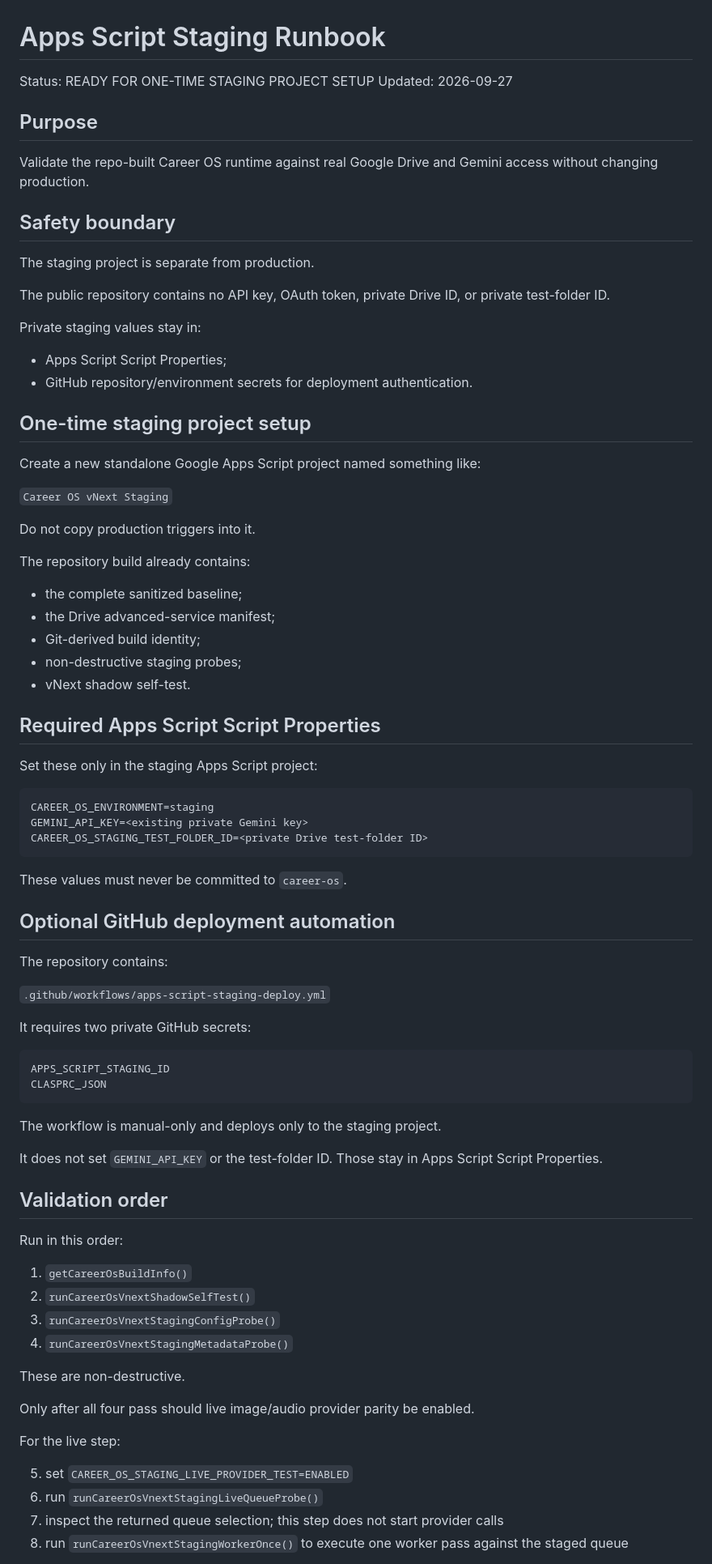
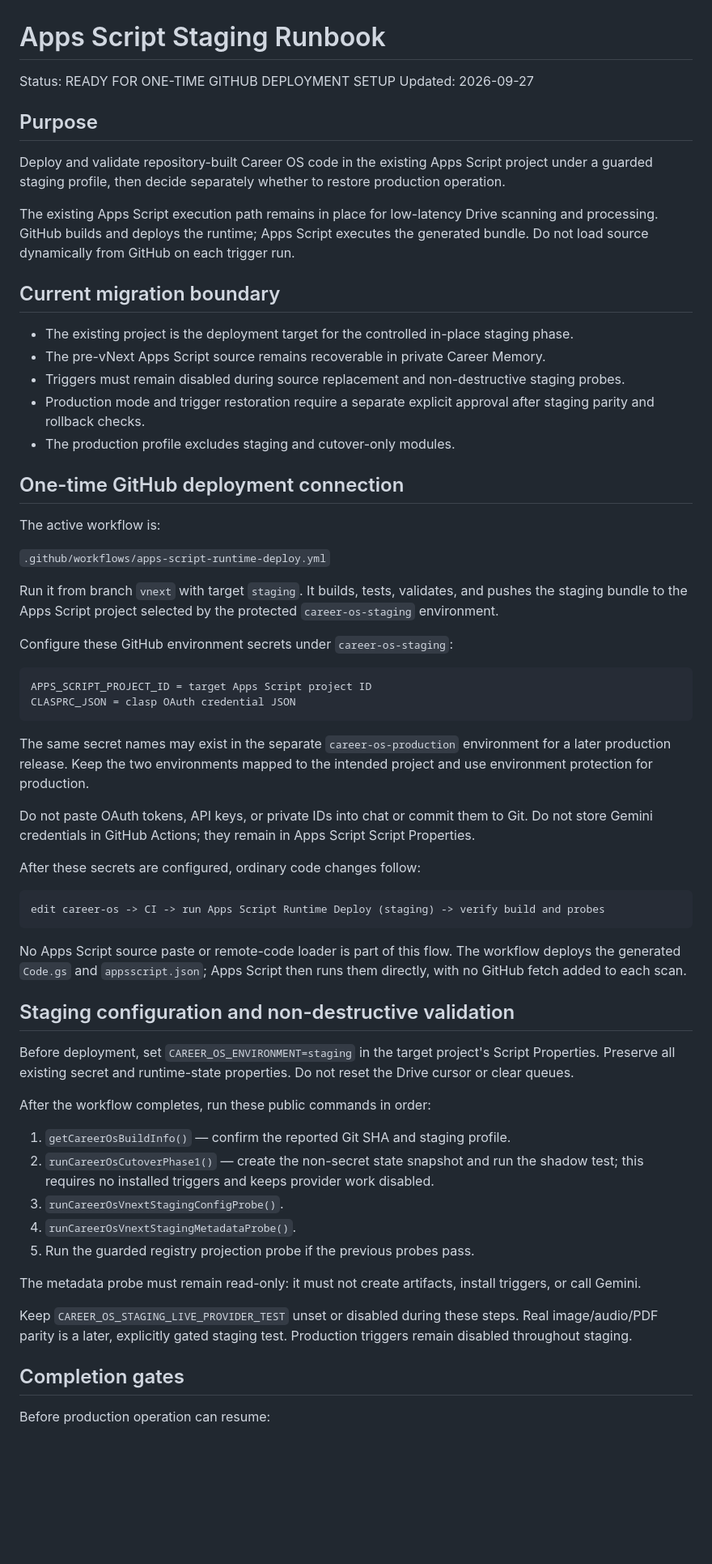
Before and after one commit to SoroushHaghi/career-os, a Markdown page: docs/vnext/APPS_SCRIPT_STAGING_RUNBOOK.md, the part around one of its changes. Shown at 81% size. Rendered like a GitHub page; blank space fills up the shorter version.

Commit message:
docs: align staging runbook with GitHub deployment

````diff
--- a/docs/vnext/APPS_SCRIPT_STAGING_RUNBOOK.md
+++ b/docs/vnext/APPS_SCRIPT_STAGING_RUNBOOK.md
@@ -1,83 +1,66 @@
 # Apps Script Staging Runbook
 
-Status: READY FOR ONE-TIME STAGING PROJECT SETUP
+Status: READY FOR ONE-TIME GITHUB DEPLOYMENT SETUP
 Updated: 2026-09-27
 
 ## Purpose
 
-Validate the repo-built Career OS runtime against real Google Drive and Gemini access without changing production.
+Deploy and validate repository-built Career OS code in the existing Apps Script project under a guarded staging profile, then decide separately whether to restore production operation.
 
-## Safety boundary
+The existing Apps Script execution path remains in place for low-latency Drive scanning and processing. GitHub builds and deploys the runtime; Apps Script executes the generated bundle. Do not load source dynamically from GitHub on each trigger run.
 
-The staging project is separate from production.
+## Current migration boundary
 
-The public repository contains no API key, OAuth token, private Drive ID, or private test-folder ID.
+- The existing project is the deployment target for the controlled in-place staging phase.
+- The pre-vNext Apps Script source remains recoverable in private Career Memory.
+- Triggers must remain disabled during source replacement and non-destructive staging probes.
+- Production mode and trigger restoration require a separate explicit approval after staging parity and rollback checks.
+- The production profile excludes staging and cutover-only modules.
 
-Private staging values stay in:
-- Apps Script Script Properties;
-- GitHub repository/environment secrets for deployment authentication.
+## One-time GitHub deployment connection
 
-## One-time staging project setup
+The active workflow is:
 
-Create a new standalone Google Apps Script project named something like:
+`.github/workflows/apps-script-runtime-deploy.yml`
 
-`Career OS vNext Staging`
+Run it from branch `vnext` with target `staging`. It builds, tests, validates, and pushes the staging bundle to the Apps Script project selected by the protected `career-os-staging` environment.
 
-Do not copy production triggers into it.
-
-The repository build already contains:
-- the complete sanitized baseline;
-- the Drive advanced-service manifest;
-- Git-derived build identity;
-- non-destructive staging probes;
-- vNext shadow self-test.
-
-## Required Apps Script Script Properties
-
-Set these only in the staging Apps Script project:
+Configure these GitHub environment secrets under `career-os-staging`:
 
 ```text
-CAREER_OS_ENVIRONMENT=staging
-GEMINI_API_KEY=<existing private Gemini key>
-CAREER_OS_STAGING_TEST_FOLDER_ID=<private Drive test-folder ID>
+APPS_SCRIPT_PROJECT_ID = target Apps Script project ID
+CLASPRC_JSON = clasp OAuth credential JSON
 ```
 
-These values must never be committed to `career-os`.
+The same secret names may exist in the separate `career-os-production` environment for a later production release. Keep the two environments mapped to the intended project and use environment protection for production.
 
-## Optional GitHub deployment automation
+Do not paste OAuth tokens, API keys, or private IDs into chat or commit them to Git. Do not store Gemini credentials in GitHub Actions; they remain in Apps Script Script Properties.
 
-The repository contains:
-
-`.github/workflows/apps-script-staging-deploy.yml`
-
-It requires two private GitHub secrets:
+After these secrets are configured, ordinary code changes follow:
 
 ```text
-APPS_SCRIPT_STAGING_ID
-CLASPRC_JSON
+edit career-os -> CI -> run Apps Script Runtime Deploy (staging) -> verify build and probes
 ```
 
-The workflow is manual-only and deploys only to the staging project.
+No Apps Script source paste or remote-code loader is part of this flow. The workflow deploys the generated `Code.gs` and `appsscript.json`; Apps Script then runs them directly, with no GitHub fetch added to each scan.
 
-It does not set `GEMINI_API_KEY` or the test-folder ID. Those stay in Apps Script Script Properties.
+## Staging configuration and non-destructive validation
 
-## Validation order
+Before deployment, set `CAREER_OS_ENVIRONMENT=staging` in the target project's Script Properties. Preserve all existing secret and runtime-state properties. Do not reset the Drive cursor or clear queues.
 
-Run in this order:
+After the workflow completes, run these public commands in order:
 
-1. `getCareerOsBuildInfo()`
-2. `runCareerOsVnextShadowSelfTest()`
-3. `runCareerOsVnextStagingConfigProbe()`
-4. `runCareerOsVnextStagingMetadataProbe()`
+1. `getCareerOsBuildInfo()` — confirm the reported Git SHA and staging profile.
+2. `runCareerOsCutoverPhase1()` — create the non-secret state snapshot and run the shadow test; this requires no installed triggers and keeps provider work disabled.
+3. `runCareerOsVnextStagingConfigProbe()`.
+4. `runCareerOsVnextStagingMetadataProbe()`.
+5. Run the guarded registry projection probe if the previous probes pass.
 
-These are non-destructive.
+The metadata probe must remain read-only: it must not create artifacts, install triggers, or call Gemini.
 
-Only after all four pass should live image/audio provider parity be enabled.
+Keep `CAREER_OS_STAGING_LIVE_PROVIDER_TEST` unset or disabled during these steps. Real image/audio/PDF parity is a later, explicitly gated staging test. Production triggers remain disabled throughout staging.
 
-For the live step:
+## Completion gates
 
-5. set `CAREER_OS_STAGING_LIVE_PROVIDER_TEST=ENABLED`
-6. run `runCareerOsVnextStagingLiveQueueProbe()`
-7. inspect the returned queue selection; this step does not start provider calls
-8. run `runCareerOsVnextStagingWorkerOnce()` to execute one worker pass against the staged queue
+Before production operation can resume:
 
````
Also changed, not shown: other parts of docs/vnext/APPS_SCRIPT_STAGING_RUNBOOK.md (+5 -31 lines).
